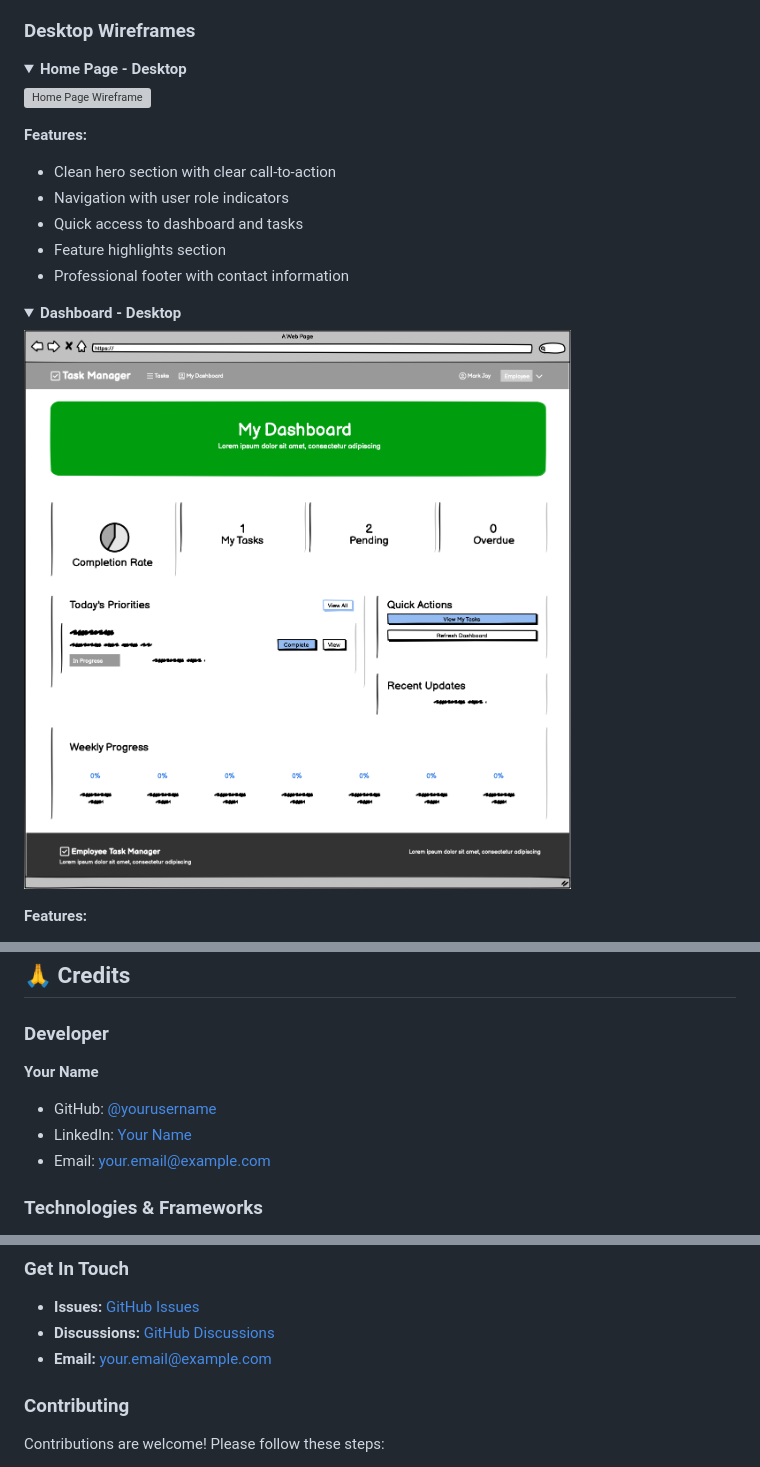
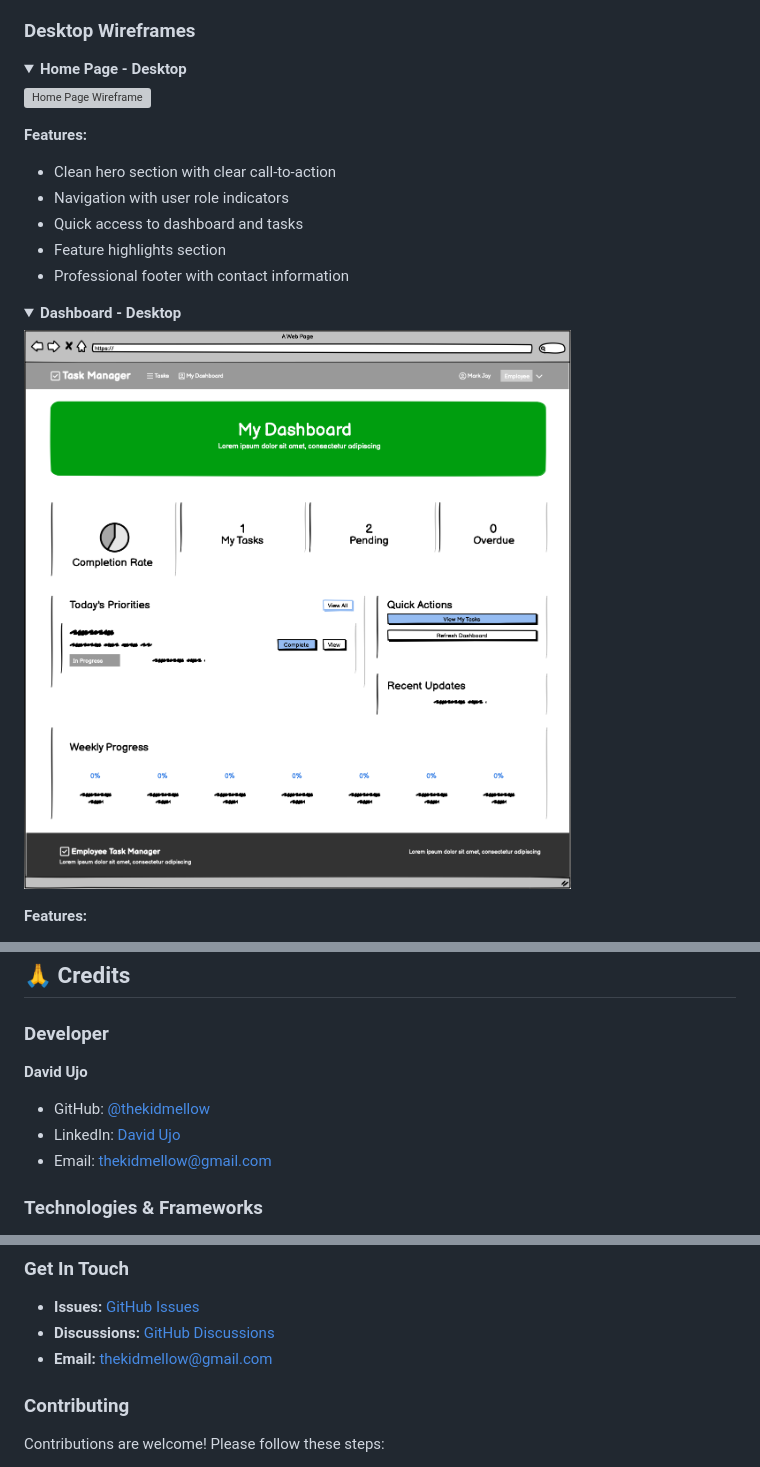
Before and after one commit to thekidmellow/employee_task_manager, a Markdown page: README.md, 3 parts joined by grey strips. Drawn GitHub-style; pictures changed too: docs/wireframes/wireframe_dashboard_browser.png; folded sections open; grey boxes are pictures that could not be loaded.

```diff
--- a/README.md
+++ b/README.md
@@ -336,7 +338,7 @@ Wireframes were created during the planning phase to visualize the user interfac
 <details>
 <summary><strong>Dashboard - Desktop</strong></summary>
 
-![Dashboard Wireframe](https://raw.githubusercontent.com/thekidmellow/employee_task_manager/main/docs/wireframes/wireframe_dashboard_browser.png)
+![Dashboard Wireframe](docs/wireframes/wireframe_dashboard_browser.png)
 
 **Features:**
 - Real-time task statistics (completion rate, pending, overdue)
@@ -1146,10 +1150,10 @@ This project demonstrates comprehensive coverage of all required learning outcom
 
 ### Developer
 
-**Your Name**
-- GitHub: [@yourusername](https://github.com/yourusername)
-- LinkedIn: [Your Name](https://linkedin.com/in/yourname)
-- Email: your.email@example.com
+**David Ujo**
+- GitHub: [@thekidmellow](https://github.com/thekidmellow)
+- LinkedIn: [David Ujo](https://linkedin.com/in/artbydavidujo)
+- Email: thekidmellow@gmail.com
 
 ### Technologies & Frameworks
 
@@ -1186,7 +1190,7 @@ This project is licensed under the MIT License - see the [LICENSE](LICENSE) file
 
 - **Issues:** [GitHub Issues](https://github.com/yourusername/employee-task-manager/issues)
 - **Discussions:** [GitHub Discussions](https://github.com/yourusername/employee-task-manager/discussions)
-- **Email:** your.email@example.com
+- **Email:** thekidmellow@gmail.com
 
 ### Contributing
 
```
Also changed, not shown: other parts of README.md (+5 -1 lines), 5 other files.
